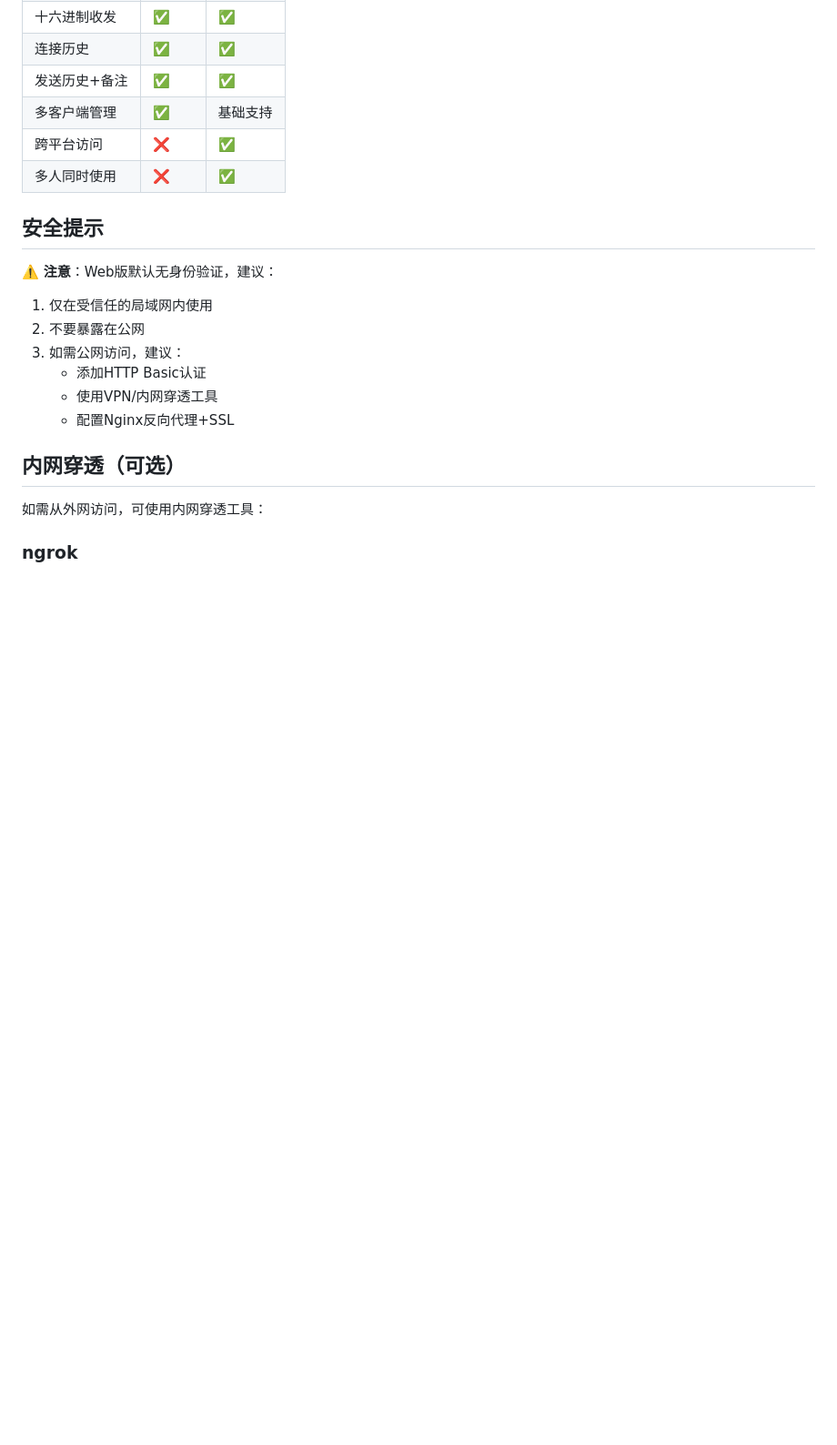
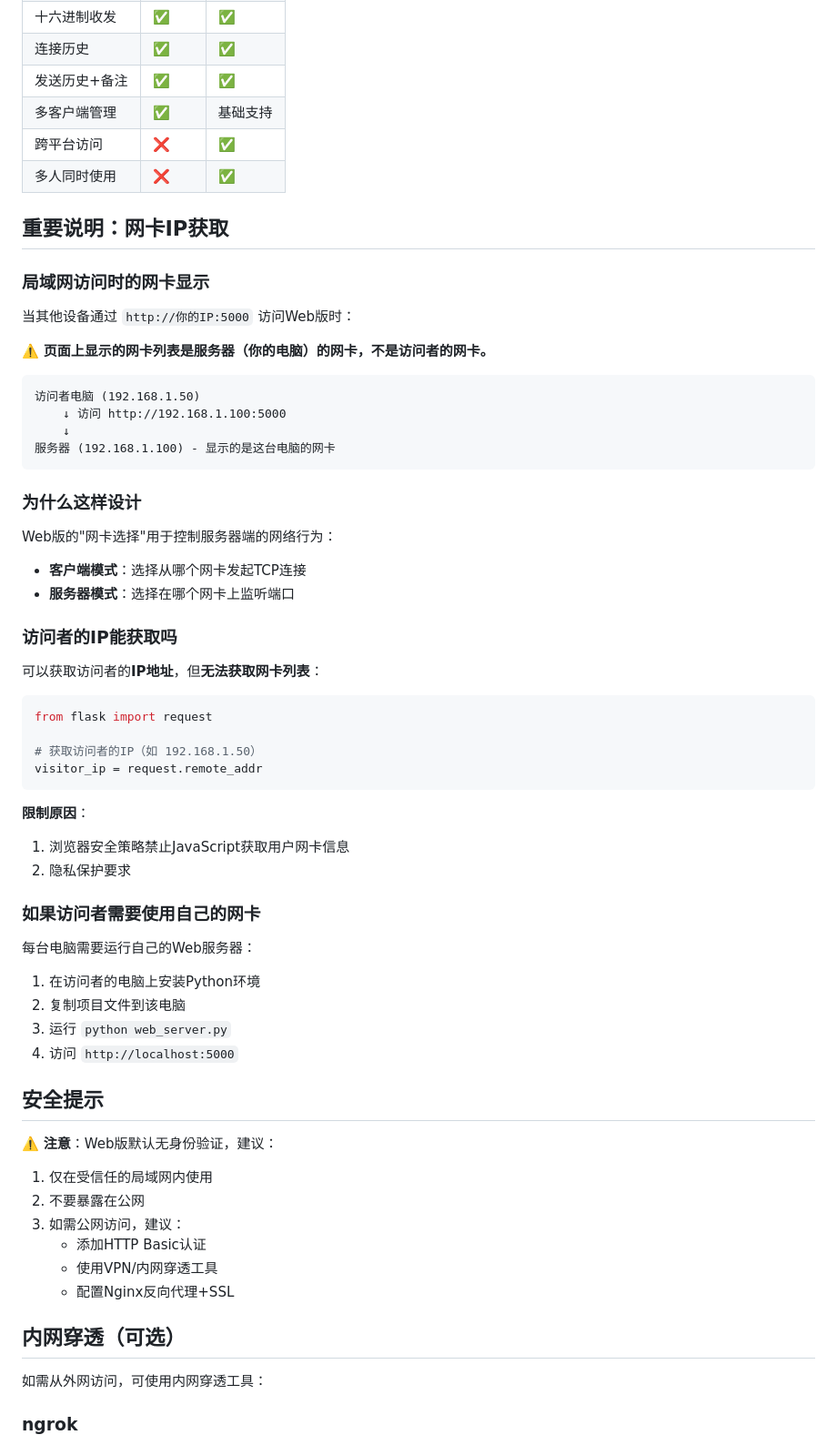
Before and after one commit to basesudo/TCPUDP-Probe, a Markdown page: docs/web-deployment.md, the part around the change. Shown at 91% size. GitHub-like rendering; blank space fills up the shorter version.

Commit message:
更新web版文档

````diff
--- a/docs/web-deployment.md
+++ b/docs/web-deployment.md
@@ -250,6 +250,50 @@ Web版和桌面版共用 `config.json` 配置文件：
 | 跨平台访问 | ❌ | ✅ |
 | 多人同时使用 | ❌ | ✅ |
 
+## 重要说明：网卡IP获取
+
+### 局域网访问时的网卡显示
+
+当其他设备通过 `http://你的IP:5000` 访问Web版时：
+
+⚠️ **页面上显示的网卡列表是服务器（你的电脑）的网卡，不是访问者的网卡。**
+
+```
+访问者电脑 (192.168.1.50)
+    ↓ 访问 http://192.168.1.100:5000
+    ↓
+服务器 (192.168.1.100) - 显示的是这台电脑的网卡
+```
+
+### 为什么这样设计
+
+Web版的"网卡选择"用于控制服务器端的网络行为：
+- **客户端模式**：选择从哪个网卡发起TCP连接
+- **服务器模式**：选择在哪个网卡上监听端口
+
+### 访问者的IP能获取吗
+
+可以获取访问者的**IP地址**，但**无法获取网卡列表**：
+
+```python
+from flask import request
+
+# 获取访问者的IP（如 192.168.1.50）
+visitor_ip = request.remote_addr
+```
+
+**限制原因**：
+1. 浏览器安全策略禁止JavaScript获取用户网卡信息
+2. 隐私保护要求
+
+### 如果访问者需要使用自己的网卡
+
+每台电脑需要运行自己的Web服务器：
+1. 在访问者的电脑上安装Python环境
+2. 复制项目文件到该电脑
+3. 运行 `python web_server.py`
+4. 访问 `http://localhost:5000`
+
 ## 安全提示
 
 ⚠️ **注意**：Web版默认无身份验证，建议：
````
